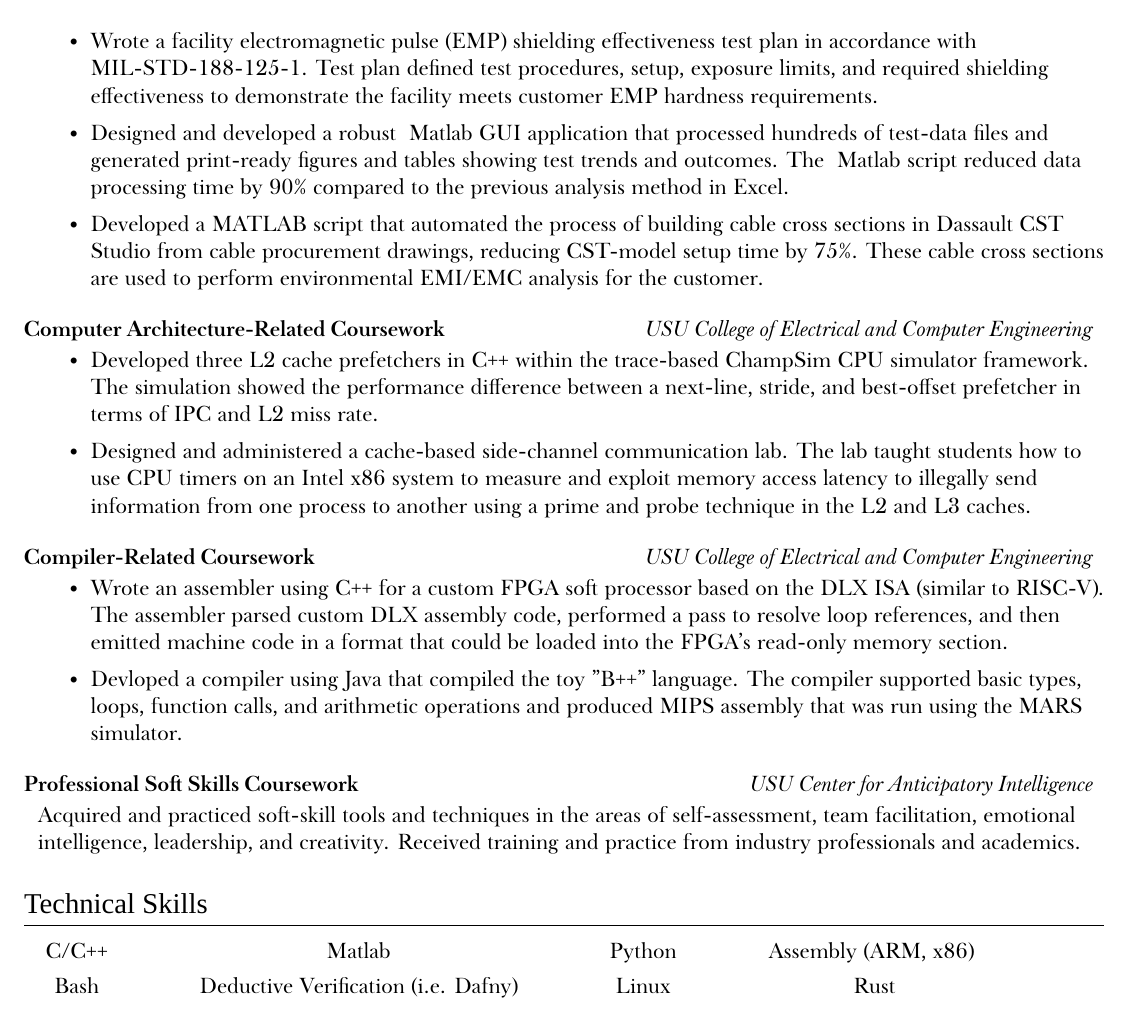
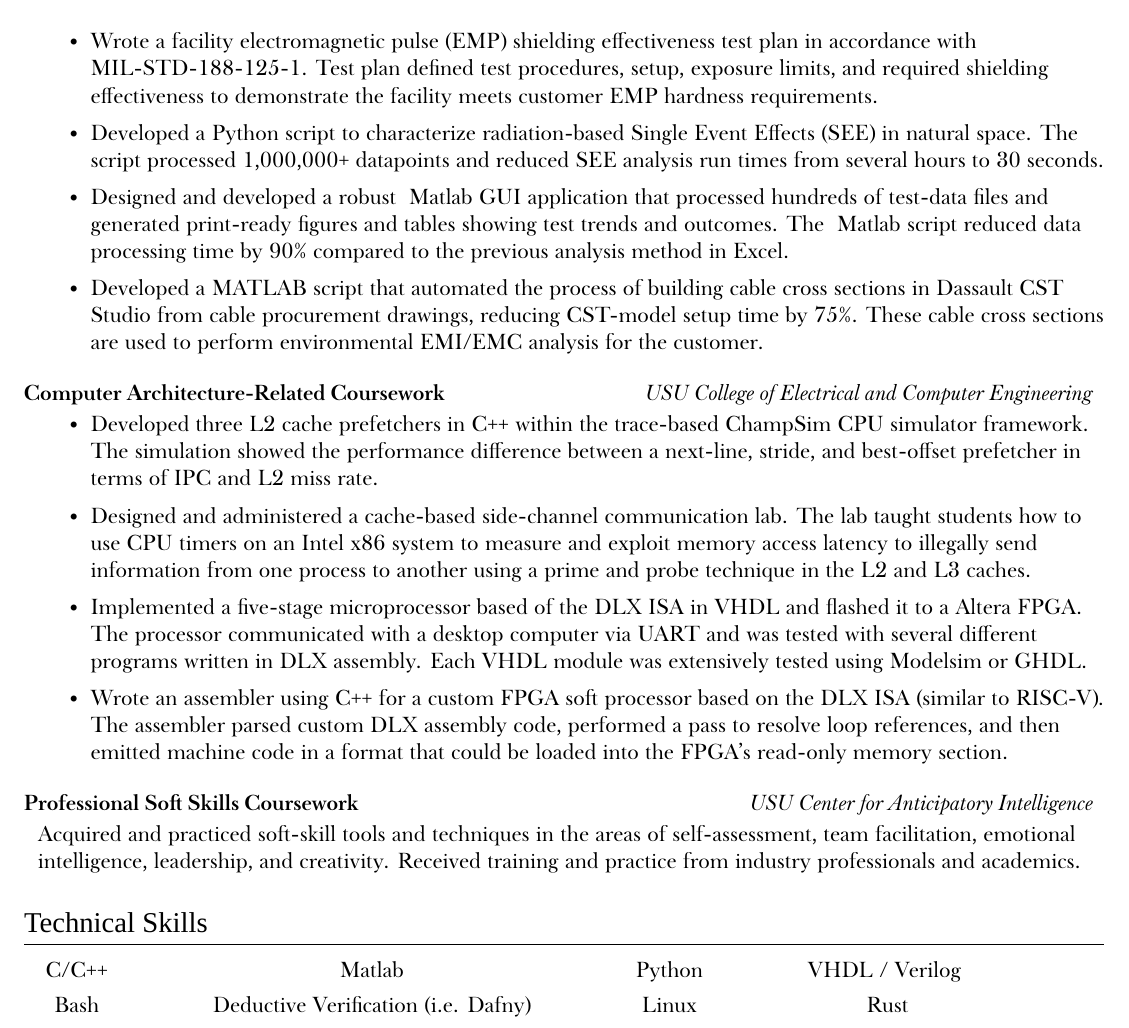
Before and after one commit to nwad123/resume, a LaTeX document (main.tex): part of the page, cut so that both start at the same text. Compiled offline with XeLaTeX; a missing font is replaced by an installed copy or a similar font.

Commit message:
Updated for arch specifically

```diff
--- a/main.tex
+++ b/main.tex
@@ -185,10 +185,10 @@
             %    material across any frequency range. This \matlab script enabled EM designers to understand
             %    and estimate shielding characteristics without having to perform physical tests or expensive
             %    simulations, reducing facility shielding development cost and schedule.
-            %
-            %\item Developed a Python script to characterize radiation-based Single Event Effects (SEE) in
-            %    natural space. The script processed 1,000,000+ datapoints and reduced SEE analysis
-            %    run times from several hours to 30 seconds.
+
+            \item Developed a Python script to characterize radiation-based Single Event Effects (SEE) in
+                natural space. The script processed 1,000,000+ datapoints and reduced SEE analysis
+                run times from several hours to 30 seconds.
 
             \item Designed and developed a robust \matlab GUI application that processed hundreds
                 of test-data files and generated print-ready figures and tables showing test trends and outcomes.
@@ -242,6 +242,15 @@
                 latency to illegally send information from one process to another using a prime and probe
                 technique in the L2 and L3 caches.
 
+            \item Implemented a five-stage microprocessor based of the DLX ISA in VHDL and flashed it to a Altera FPGA.
+                The processor communicated with a desktop computer via UART and was tested with several different programs
+                written in DLX assembly. Each VHDL module was extensively tested using Modelsim or GHDL.
+
+            \item Wrote an assembler using C++ for a custom FPGA soft processor based on the DLX ISA (similar
+                to RISC-V). The assembler parsed custom DLX assembly code, performed a pass to resolve
+                loop references, and then emitted machine code in a format that could be loaded into the FPGA's
+                read-only memory section.
+
         \end{itemize}
     }
 
@@ -278,22 +287,22 @@
     %\simpleParagraph{TODO.}
 
     %% Compilers / CS Courses (include assembler from reconfigurable and computer arch perhaps?)
-    \vspace{10pt}
-    \simpleHeading{\textbf{Compiler-Related Coursework}}{\textit{USU College of Electrical and Computer Engineering}}
-
-    \simpleParagraph{
-        \begin{itemize}
-            \item Wrote an assembler using C++ for a custom FPGA soft processor based on the DLX ISA (similar
-                to RISC-V). The assembler parsed custom DLX assembly code, performed a pass to resolve
-                loop references, and then emitted machine code in a format that could be loaded into the FPGA's
-                read-only memory section.
-
-            \item Devloped a compiler using Java that compiled the toy "B++" language. The compiler supported basic
-                types, loops, function calls, and arithmetic operations and produced MIPS assembly that
-                was run using the MARS simulator.
-
-        \end{itemize}
-    }
+    %\vspace{10pt}
+    %\simpleHeading{\textbf{Compiler-Related Coursework}}{\textit{USU College of Electrical and Computer Engineering}}
+    %
+    %\simpleParagraph{
+    %    \begin{itemize}
+    %        \item Wrote an assembler using C++ for a custom FPGA soft processor based on the DLX ISA (similar
+    %            to RISC-V). The assembler parsed custom DLX assembly code, performed a pass to resolve
+    %            loop references, and then emitted machine code in a format that could be loaded into the FPGA's
+    %            read-only memory section.
+    %
+    %        \item Devloped a compiler using Java that compiled the toy "B++" language. The compiler supported basic
+    %            types, loops, function calls, and arithmetic operations and produced MIPS assembly that
+    %            was run using the MARS simulator.
+    %
+    %    \end{itemize}
+    %}
 
     %% Soft Skills Course
     \vspace{10pt}
@@ -325,7 +334,7 @@
         C/C++
             & \matlab
             & Python
-            & Assembly (ARM, x86)
+            & VHDL / Verilog
             \vspace{4pt}
             \\
 
```
